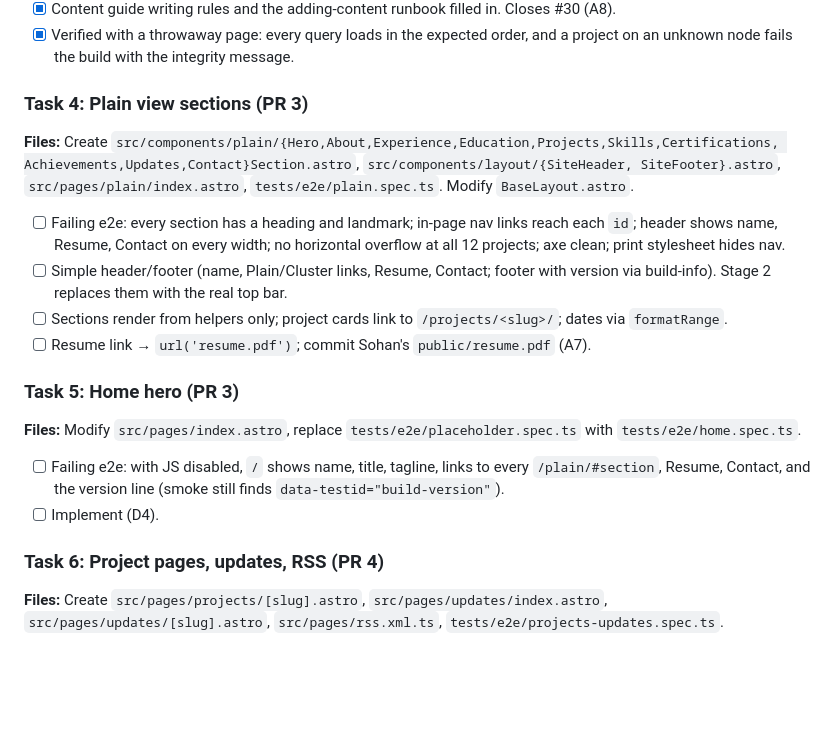
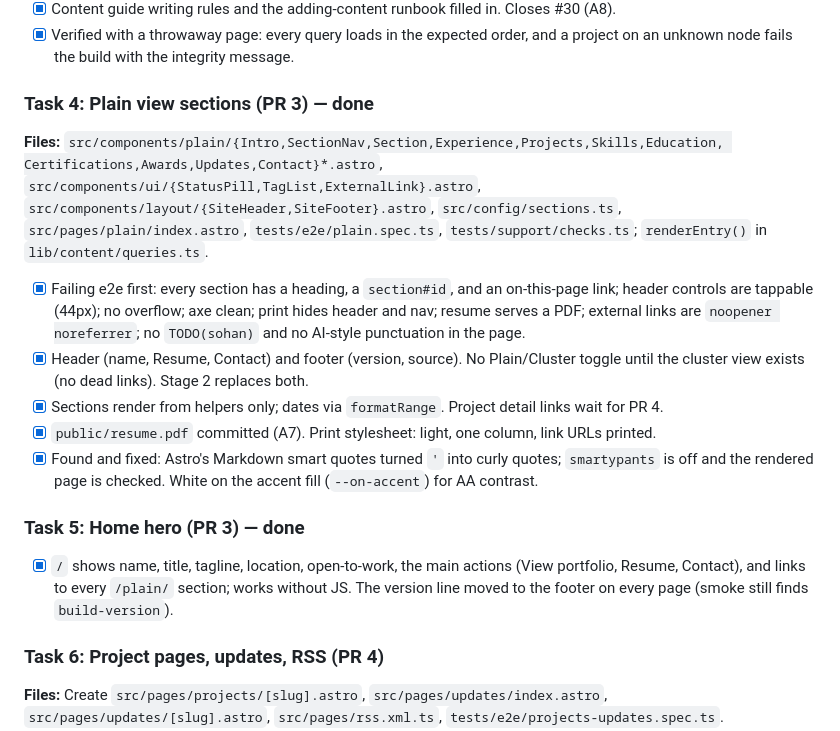
Before and after one commit to roarceus/roarceus.github.io, a Markdown page: docs/plans/stage-1.md, the part around the change. GitHub-like rendering; blank space fills up the shorter version.

Commit message:
docs(docs): update readme, status, and plan for the plain view
New README screenshot of /plain/, status and structure updates, and Tasks 4
and 5 ticked in the stage 1 plan, including the smart quotes finding.

Co-Authored-By: Claude Opus 5.5 <noreply@anthropic.com>

```diff
--- a/docs/plans/stage-1.md
+++ b/docs/plans/stage-1.md
@@ -146,27 +146,28 @@ SPEC §6 (CKAD) and §7 (nodes).
 - [x] Verified with a throwaway page: every query loads in the expected order, and a project on an unknown
       node fails the build with the integrity message.
 
-### Task 4: Plain view sections (PR 3)
+### Task 4: Plain view sections (PR 3) — done
 
-**Files:** Create `src/components/plain/{Hero,About,Experience,Education,Projects,Skills,Certifications,
-Achievements,Updates,Contact}Section.astro`, `src/components/layout/{SiteHeader,
-SiteFooter}.astro`, `src/pages/plain/index.astro`, `tests/e2e/plain.spec.ts`. Modify `BaseLayout.astro`.
+**Files:** `src/components/plain/{Intro,SectionNav,Section,Experience,Projects,Skills,Education,
+Certifications,Awards,Updates,Contact}*.astro`, `src/components/ui/{StatusPill,TagList,ExternalLink}.astro`,
+`src/components/layout/{SiteHeader,SiteFooter}.astro`, `src/config/sections.ts`, `src/pages/plain/index.astro`,
+`tests/e2e/plain.spec.ts`, `tests/support/checks.ts`; `renderEntry()` in `lib/content/queries.ts`.
 
-- [ ] Failing e2e: every section has a heading and landmark; in-page nav links reach each `id`; header shows
-      name, Resume, Contact on every width; no horizontal overflow at all 12 projects; axe clean; print
-      stylesheet hides nav.
-- [ ] Simple header/footer (name, Plain/Cluster links, Resume, Contact; footer with version via build-info).
-      Stage 2 replaces them with the real top bar.
-- [ ] Sections render from helpers only; project cards link to `/projects/<slug>/`; dates via `formatRange`.
-- [ ] Resume link → `url('resume.pdf')`; commit Sohan's `public/resume.pdf` (A7).
+- [x] Failing e2e first: every section has a heading, a `section#id`, and an on-this-page link; header
+      controls are tappable (44px); no overflow; axe clean; print hides header and nav; resume serves a PDF;
+      external links are `noopener noreferrer`; no `TODO(sohan)` and no AI-style punctuation in the page.
+- [x] Header (name, Resume, Contact) and footer (version, source). No Plain/Cluster toggle until the
+      cluster view exists (no dead links). Stage 2 replaces both.
+- [x] Sections render from helpers only; dates via `formatRange`. Project detail links wait for PR 4.
+- [x] `public/resume.pdf` committed (A7). Print stylesheet: light, one column, link URLs printed.
+- [x] Found and fixed: Astro's Markdown smart quotes turned `'` into curly quotes; `smartypants` is off and
+      the rendered page is checked. White on the accent fill (`--on-accent`) for AA contrast.
 
-### Task 5: Home hero (PR 3)
+### Task 5: Home hero (PR 3) — done
 
-**Files:** Modify `src/pages/index.astro`, replace `tests/e2e/placeholder.spec.ts` with `tests/e2e/home.spec.ts`.
-
-- [ ] Failing e2e: with JS disabled, `/` shows name, title, tagline, links to every `/plain/#section`, Resume,
-      Contact, and the version line (smoke still finds `data-testid="build-version"`).
-- [ ] Implement (D4).
+- [x] `/` shows name, title, tagline, location, open-to-work, the main actions (View portfolio, Resume,
+      Contact), and links to every `/plain/` section; works without JS. The version line moved to the
+      footer on every page (smoke still finds `build-version`).
 
 ### Task 6: Project pages, updates, RSS (PR 4)
 
```
Also changed, not shown: README.md (+4 -2 lines), docs/STATUS.md (+3 -2 lines), docs/assets/screenshot.png.
